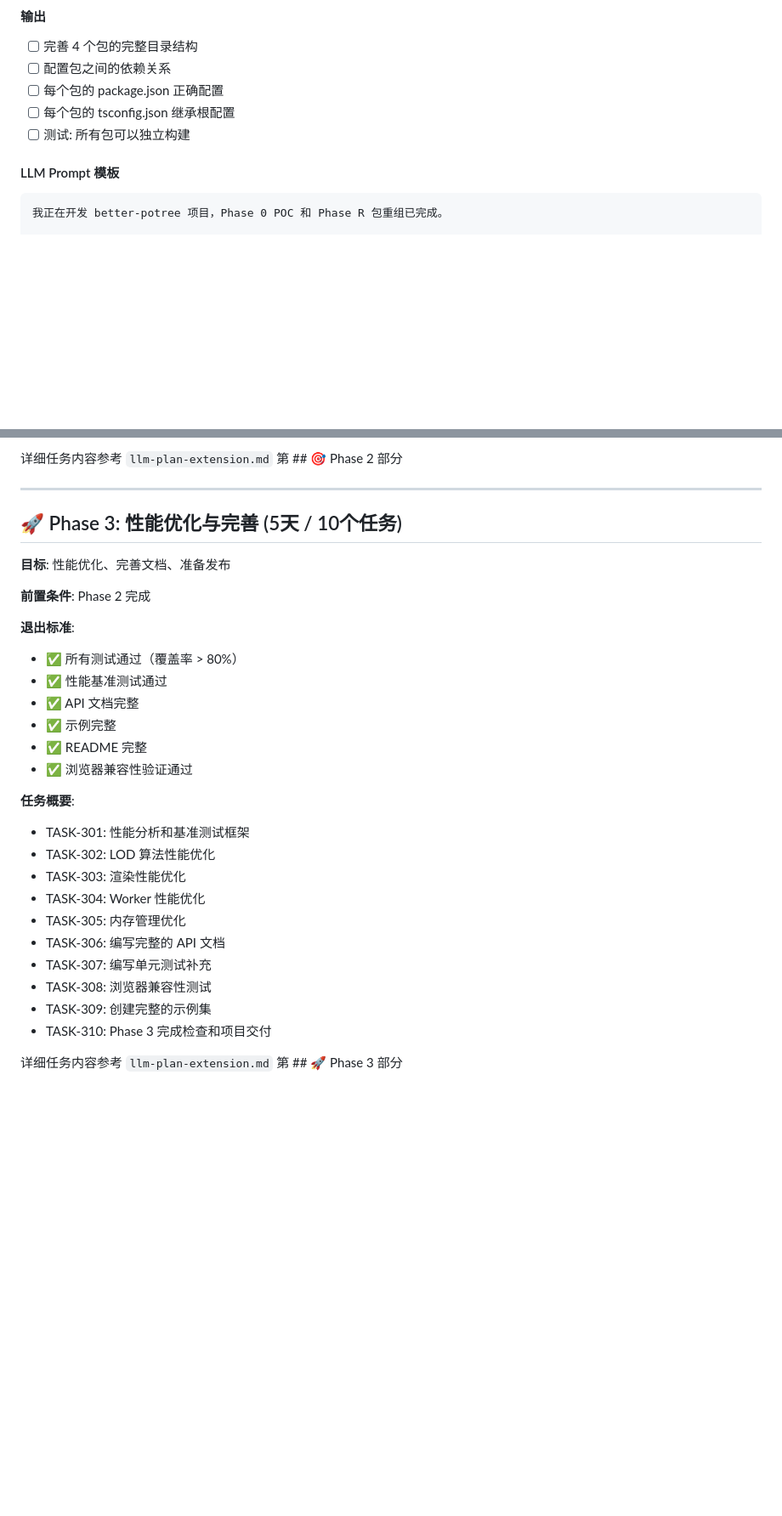
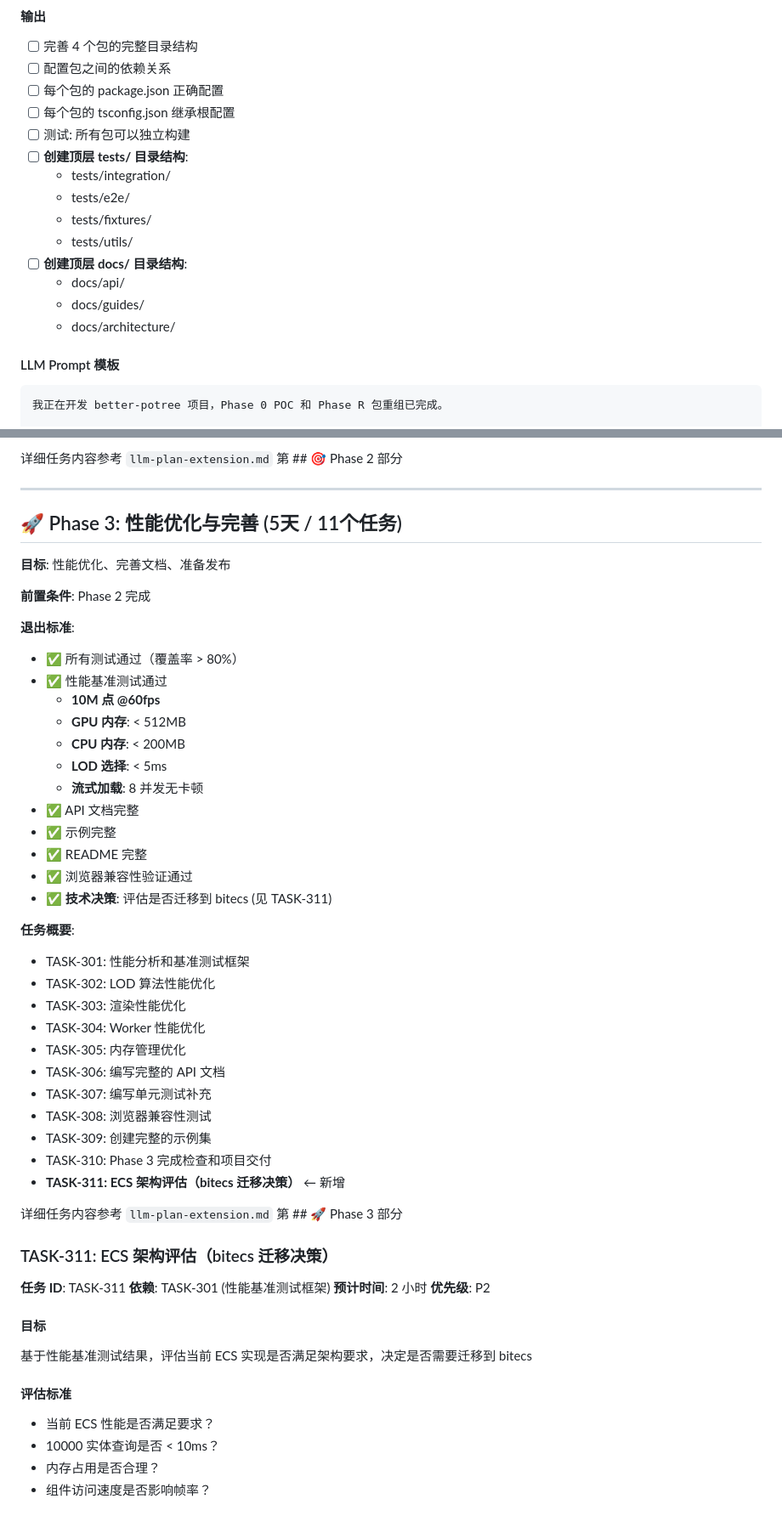
Before and after one commit to gqfx/batter-potree, a Markdown page: dev_docs/llm-development-plan.md, 2 parts joined by grey strips. Shown at 85% size. GitHub-like rendering; blank space fills up the shorter version.

````diff
--- a/dev_docs/llm-development-plan.md
+++ b/dev_docs/llm-development-plan.md
@@ -1121,6 +1121,15 @@ ls apps/
 - [ ] 每个包的 package.json 正确配置
 - [ ] 每个包的 tsconfig.json 继承根配置
 - [ ] 测试: 所有包可以独立构建
+- [ ] **创建顶层 tests/ 目录结构**:
+  - tests/integration/
+  - tests/e2e/
+  - tests/fixtures/
+  - tests/utils/
+- [ ] **创建顶层 docs/ 目录结构**:
+  - docs/api/
+  - docs/guides/
+  - docs/architecture/
 
 #### LLM Prompt 模板
 ```
@@ -2040,7 +2067,7 @@ cat dev_docs/phase1-week2-report.md
 
 ---
 
-## 🚀 Phase 3: 性能优化与完善 (5天 / 10个任务)
+## 🚀 Phase 3: 性能优化与完善 (5天 / 11个任务)
 
 **目标**: 性能优化、完善文档、准备发布
 
@@ -2049,10 +2076,16 @@ cat dev_docs/phase1-week2-report.md
 **退出标准**:
 - ✅ 所有测试通过（覆盖率 > 80%）
 - ✅ 性能基准测试通过
+  - **10M 点 @60fps**
+  - **GPU 内存**: < 512MB
+  - **CPU 内存**: < 200MB
+  - **LOD 选择**: < 5ms
+  - **流式加载**: 8 并发无卡顿
 - ✅ API 文档完整
 - ✅ 示例完整
 - ✅ README 完整
 - ✅ 浏览器兼容性验证通过
+- ✅ **技术决策**: 评估是否迁移到 bitecs (见 TASK-311)
 
 **任务概要**:
 - TASK-301: 性能分析和基准测试框架
@@ -2065,5 +2098,23 @@ cat dev_docs/phase1-week2-report.md
 - TASK-308: 浏览器兼容性测试
 - TASK-309: 创建完整的示例集
 - TASK-310: Phase 3 完成检查和项目交付
+- **TASK-311: ECS 架构评估（bitecs 迁移决策）** ← 新增
 
 详细任务内容参考 `llm-plan-extension.md` 第 ## 🚀 Phase 3 部分
+
+### TASK-311: ECS 架构评估（bitecs 迁移决策）
+
+**任务 ID**: TASK-311
+**依赖**: TASK-301 (性能基准测试框架)
+**预计时间**: 2 小时
+**优先级**: P2
+
+#### 目标
+基于性能基准测试结果，评估当前 ECS 实现是否满足架构要求，决定是否需要迁移到 bitecs
+
+#### 评估标准
+- 当前 ECS 性能是否满足要求？
+- 10000 实体查询是否 < 10ms？
+- 内存占用是否合理？
+- 组件访问速度是否影响帧率？
+
````
Also changed, not shown: other parts of dev_docs/llm-development-plan.md (+92 -11 lines), dev_docs/gemini_plan.md (deleted, +0 -160 lines).
